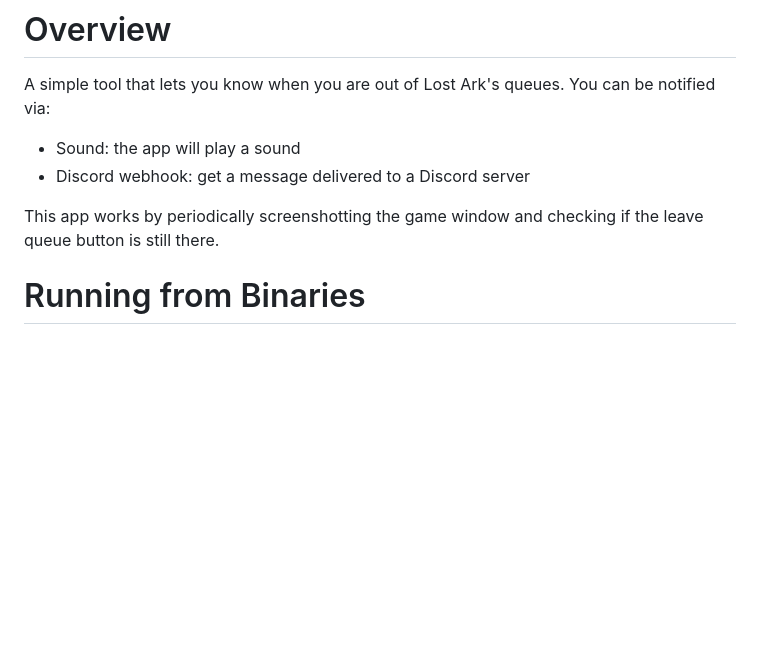
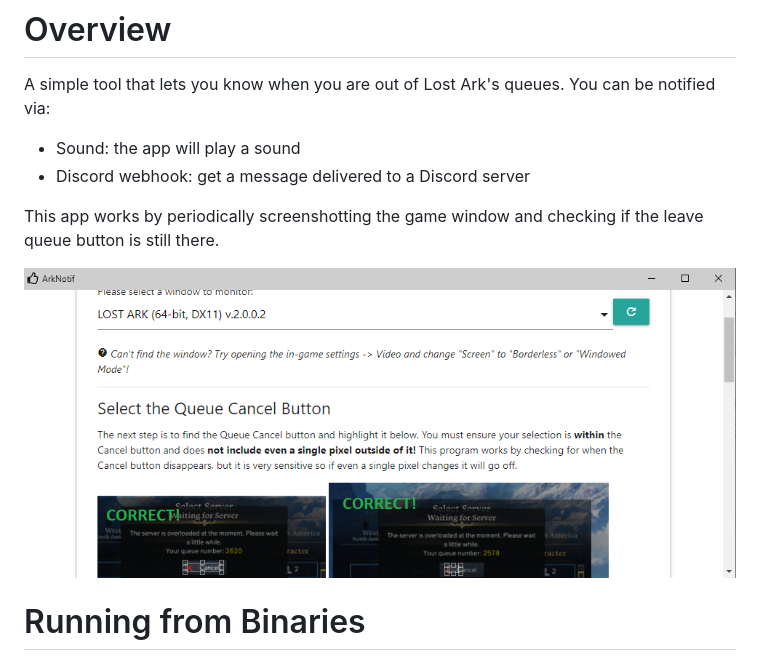
Before and after one commit to DaMrNelson/arknotif, a Markdown page: README.md, the part around the change. Rendered like a GitHub page; pictures changed too: docs/screenshot.png (added); blank space fills up the shorter version.

Commit message:
Pretty picture

```diff
--- a/README.md
+++ b/README.md
@@ -4,6 +4,8 @@ A simple tool that lets you know when you are out of Lost Ark's queues. You can
 - Discord webhook: get a message delivered to a Discord server
 
 This app works by periodically screenshotting the game window and checking if the leave queue button is still there.
+
+![Screenshot](docs/screenshot.png)
 
 # Running from Binaries
 Only Windows is supported right now. **Please [submit a ticket](https://github.com/DaMrNelson/arknotif/issues/new) if the app is not working!** This is my first time releasing packaged software for Windows and I do not expect it to be without issue.
```
